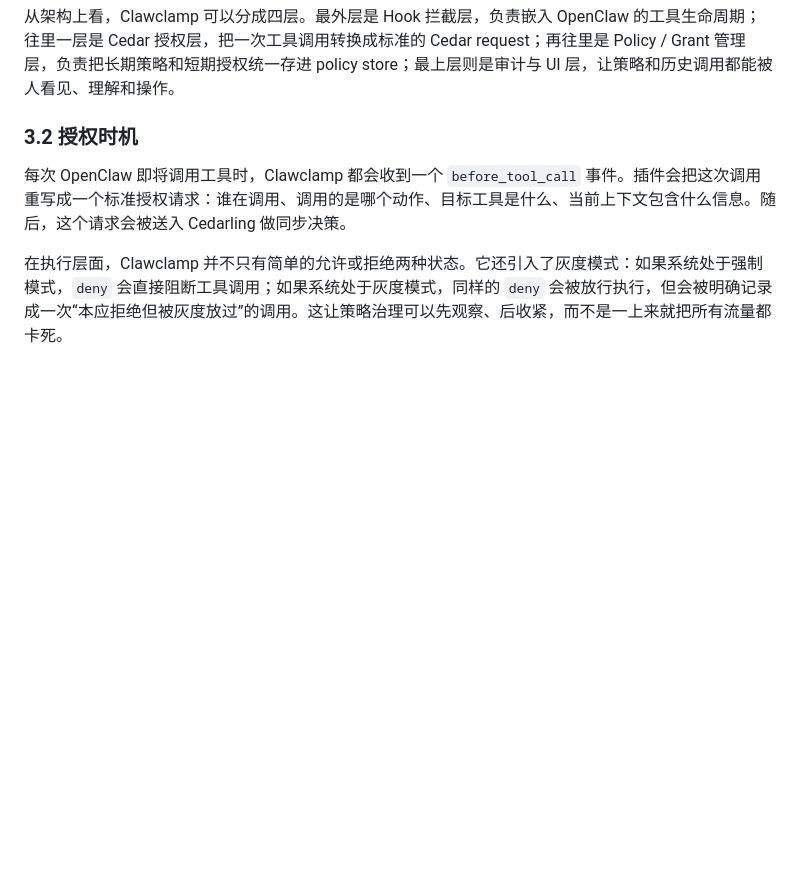
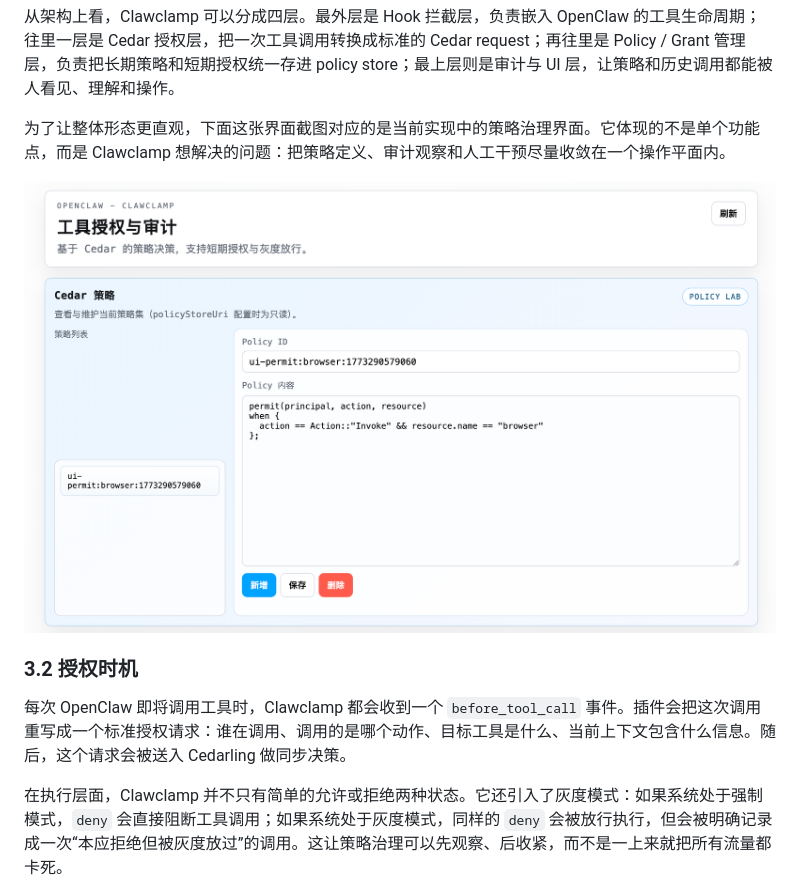
Before and after one commit to plusplus7/clawclamp, a Markdown page: TECHNICAL_WHITEPAPER.zh-CN.md, the part around the change. Drawn GitHub-style; pictures changed too: screenshots/policy-lab.png (added); blank space fills up the shorter version.

````diff
--- a/TECHNICAL_WHITEPAPER.zh-CN.md
+++ b/TECHNICAL_WHITEPAPER.zh-CN.md
@@ -82,6 +82,10 @@ flowchart LR
 ```
 
 从架构上看，Clawclamp 可以分成四层。最外层是 Hook 拦截层，负责嵌入 OpenClaw 的工具生命周期；往里一层是 Cedar 授权层，把一次工具调用转换成标准的 Cedar request；再往里是 Policy / Grant 管理层，负责把长期策略和短期授权统一存进 policy store；最上层则是审计与 UI 层，让策略和历史调用都能被人看见、理解和操作。
+
+为了让整体形态更直观，下面这张界面截图对应的是当前实现中的策略治理界面。它体现的不是单个功能点，而是 Clawclamp 想解决的问题：把策略定义、审计观察和人工干预尽量收敛在一个操作平面内。
+
+![Clawclamp 策略界面](./screenshots/policy-lab.png)
 
 ### 3.2 授权时机
 
````
Also changed, not shown: README.md (+18 -3 lines), README.zh-CN.md (+18 -3 lines), screenshots/audit-log.png (added), screenshots/policy-mode.png (added).
